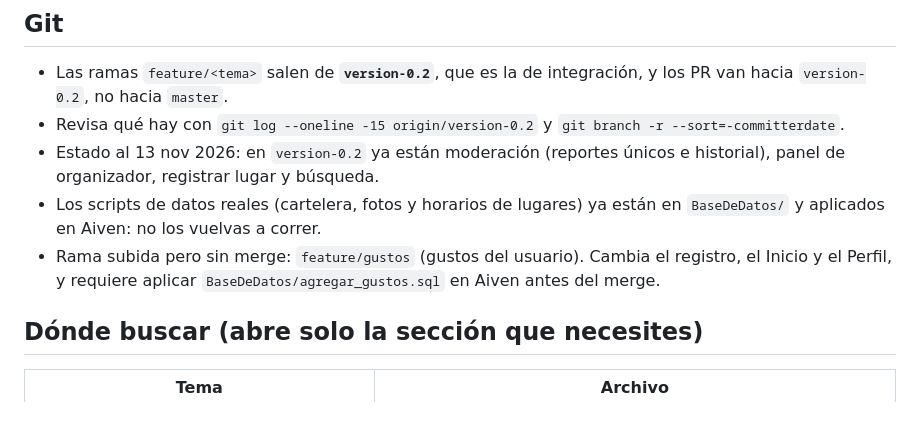
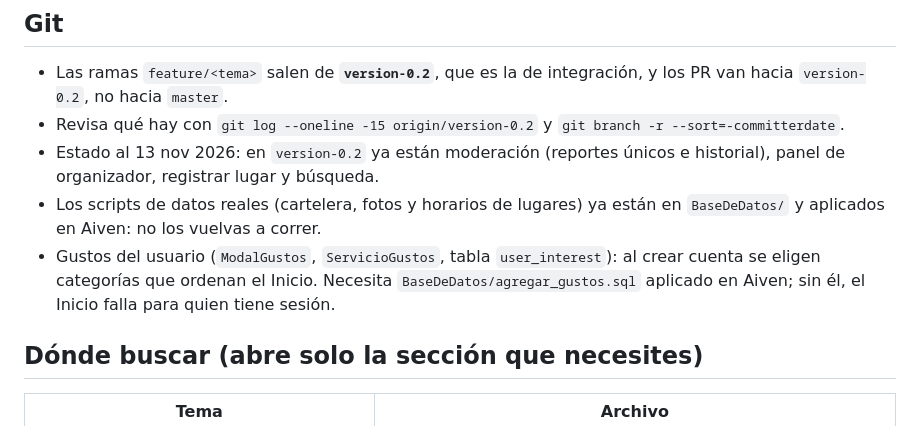
Before and after one commit to David407407/SuraChihIntegrativeProject, a Markdown page: CLAUDE.md, the part around the change. Drawn GitHub-style.

Commit message:
CLAUDE.md: gustos ya forman parte de la rama

```diff
--- a/CLAUDE.md
+++ b/CLAUDE.md
@@ -86,8 +86,9 @@ Usuarios de prueba (contraseña en el README): `mariana_r`, `diego_m`, `sofia_c`
   organizador, registrar lugar y búsqueda.
 - Los scripts de datos reales (cartelera, fotos y horarios de lugares) ya están en `BaseDeDatos/` y aplicados en
   Aiven: no los vuelvas a correr.
-- Rama subida pero sin merge: `feature/gustos` (gustos del usuario). Cambia el registro, el Inicio y el Perfil, y
-  requiere aplicar `BaseDeDatos/agregar_gustos.sql` en Aiven antes del merge.
+- Gustos del usuario (`ModalGustos`, `ServicioGustos`, tabla `user_interest`): al crear cuenta se eligen
+  categorías que ordenan el Inicio. Necesita `BaseDeDatos/agregar_gustos.sql` aplicado en Aiven; sin él, el Inicio
+  falla para quien tiene sesión.
 
 ## Dónde buscar (abre solo la sección que necesites)
 
```
